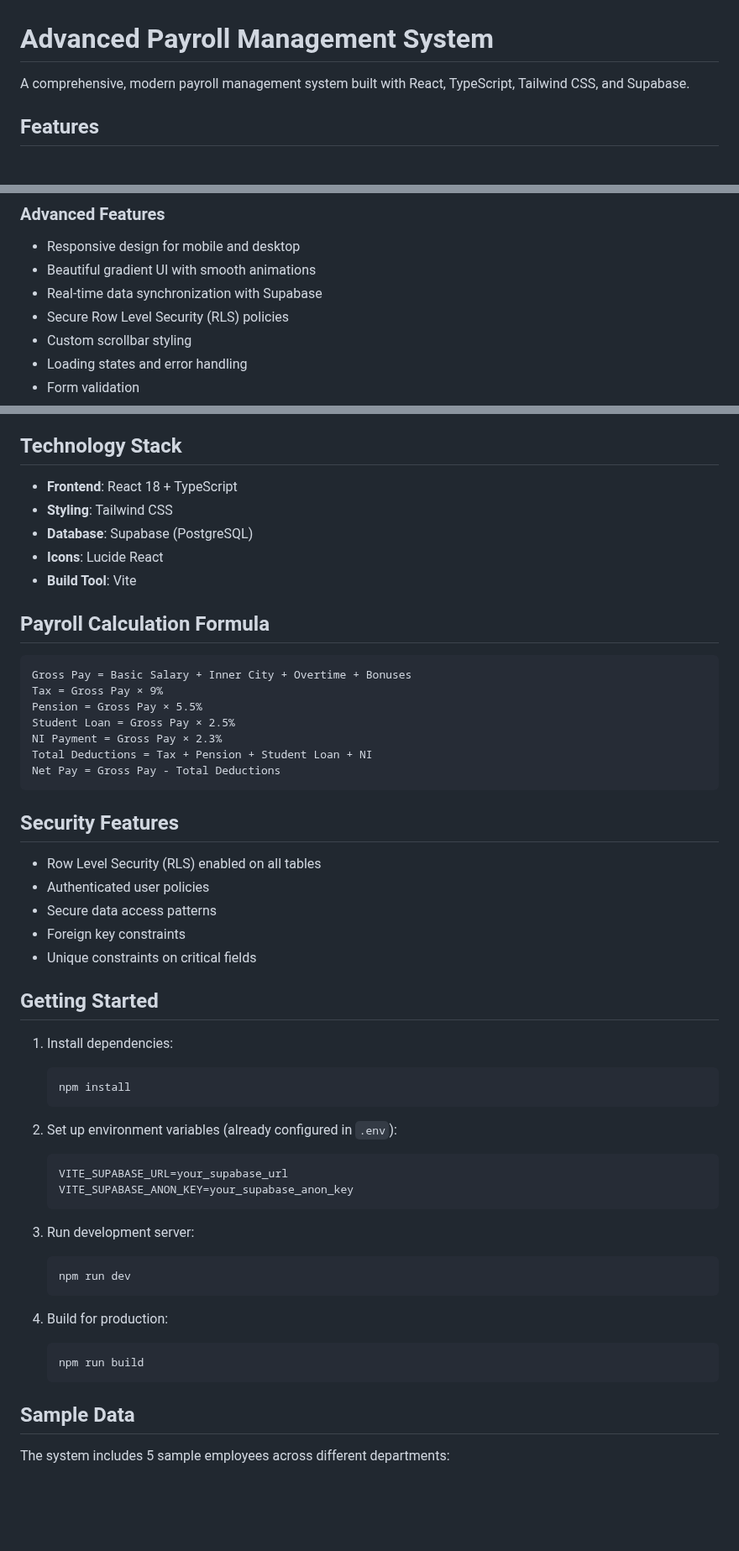
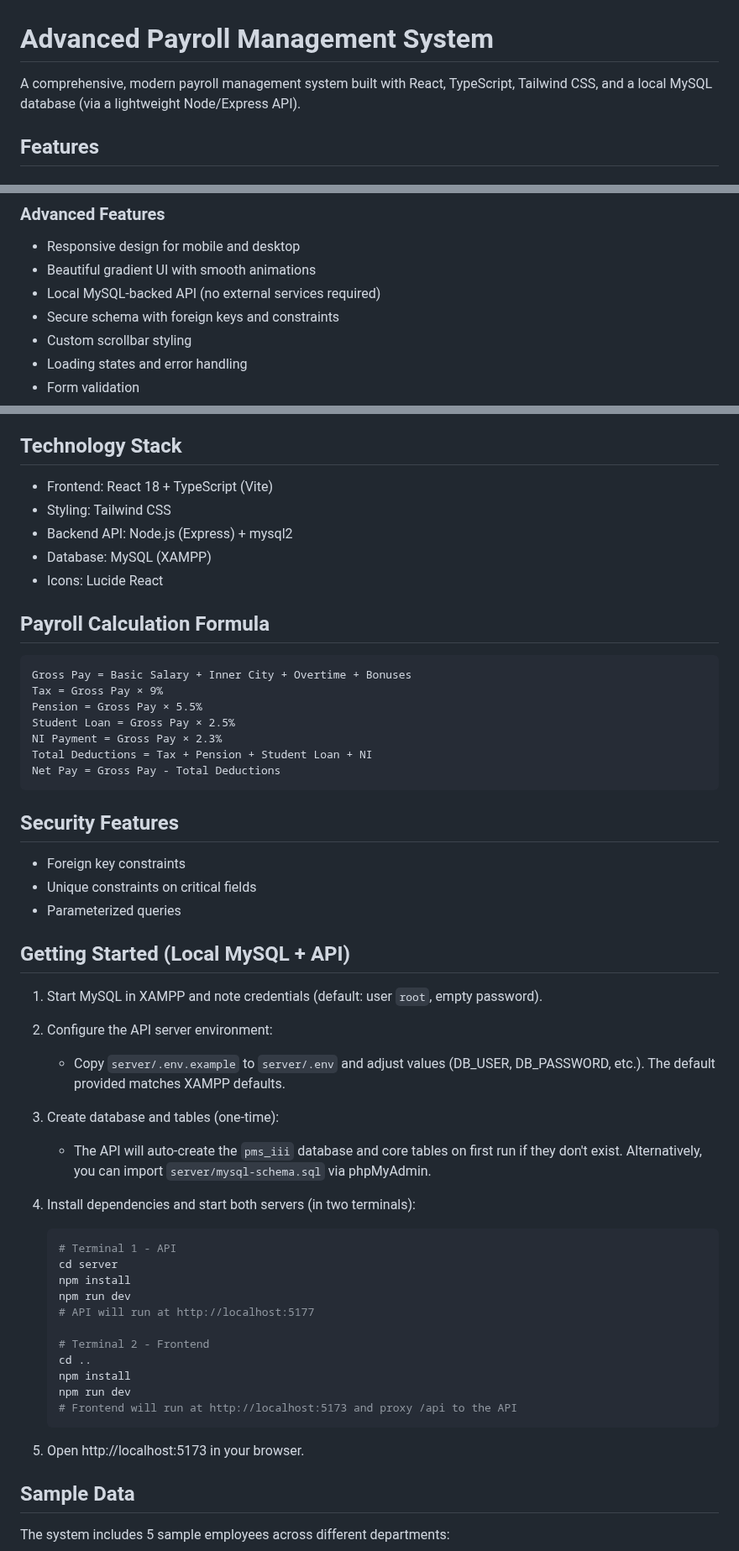
Before and after one commit to Kalharapasan/Payroll-Management-System-III, a Markdown page: README.md, 3 parts joined by grey strips. Shown at 84% size. GitHub-like rendering; blank space fills up the shorter version.

Commit message:
Update Application

````diff
--- a/README.md
+++ b/README.md
@@ -1,6 +1,6 @@
 # Advanced Payroll Management System
 
-A comprehensive, modern payroll management system built with React, TypeScript, Tailwind CSS, and Supabase.
+A comprehensive, modern payroll management system built with React, TypeScript, Tailwind CSS, and a local MySQL database (via a lightweight Node/Express API).
 
 ## Features
 
@@ -34,8 +34,8 @@ A comprehensive, modern payroll management system built with React, TypeScript,
 ### Advanced Features
 - Responsive design for mobile and desktop
 - Beautiful gradient UI with smooth animations
-- Real-time data synchronization with Supabase
-- Secure Row Level Security (RLS) policies
+- Local MySQL-backed API (no external services required)
+- Secure schema with foreign keys and constraints
 - Custom scrollbar styling
 - Loading states and error handling
 - Form validation
@@ -77,11 +77,11 @@ A comprehensive, modern payroll management system built with React, TypeScript,
 
 ## Technology Stack
 
-- **Frontend**: React 18 + TypeScript
-- **Styling**: Tailwind CSS
-- **Database**: Supabase (PostgreSQL)
-- **Icons**: Lucide React
-- **Build Tool**: Vite
+- Frontend: React 18 + TypeScript (Vite)
+- Styling: Tailwind CSS
+- Backend API: Node.js (Express) + mysql2
+- Database: MySQL (XAMPP)
+- Icons: Lucide React
 
 ## Payroll Calculation Formula
 
@@ -97,34 +97,36 @@ Net Pay = Gross Pay - Total Deductions
 
 ## Security Features
 
-- Row Level Security (RLS) enabled on all tables
-- Authenticated user policies
-- Secure data access patterns
 - Foreign key constraints
 - Unique constraints on critical fields
+- Parameterized queries
 
-## Getting Started
+## Getting Started (Local MySQL + API)
 
-1. Install dependencies:
-   ```bash
+1) Start MySQL in XAMPP and note credentials (default: user `root`, empty password).
+
+2) Configure the API server environment:
+   - Copy `server/.env.example` to `server/.env` and adjust values (DB_USER, DB_PASSWORD, etc.). The default provided matches XAMPP defaults.
+
+3) Create database and tables (one-time):
+   - The API will auto-create the `pms_iii` database and core tables on first run if they don't exist. Alternatively, you can import `server/mysql-schema.sql` via phpMyAdmin.
+
+4) Install dependencies and start both servers (in two terminals):
+   ```powershell
+   # Terminal 1 - API
+   cd server
    npm install
+   npm run dev
+   # API will run at http://localhost:5177
+
+   # Terminal 2 - Frontend
+   cd ..
+   npm install
+   npm run dev
+   # Frontend will run at http://localhost:5173 and proxy /api to the API
    ```
 
-2. Set up environment variables (already configured in `.env`):
-   ```
-   VITE_SUPABASE_URL=your_supabase_url
-   VITE_SUPABASE_ANON_KEY=your_supabase_anon_key
-   ```
-
-3. Run development server:
-   ```bash
-   npm run dev
-   ```
-
-4. Build for production:
-   ```bash
-   npm run build
-   ```
+5) Open http://localhost:5173 in your browser.
 
 ## Sample Data
 
````
Also changed, not shown: other parts of README.md (+8 -33 lines).
